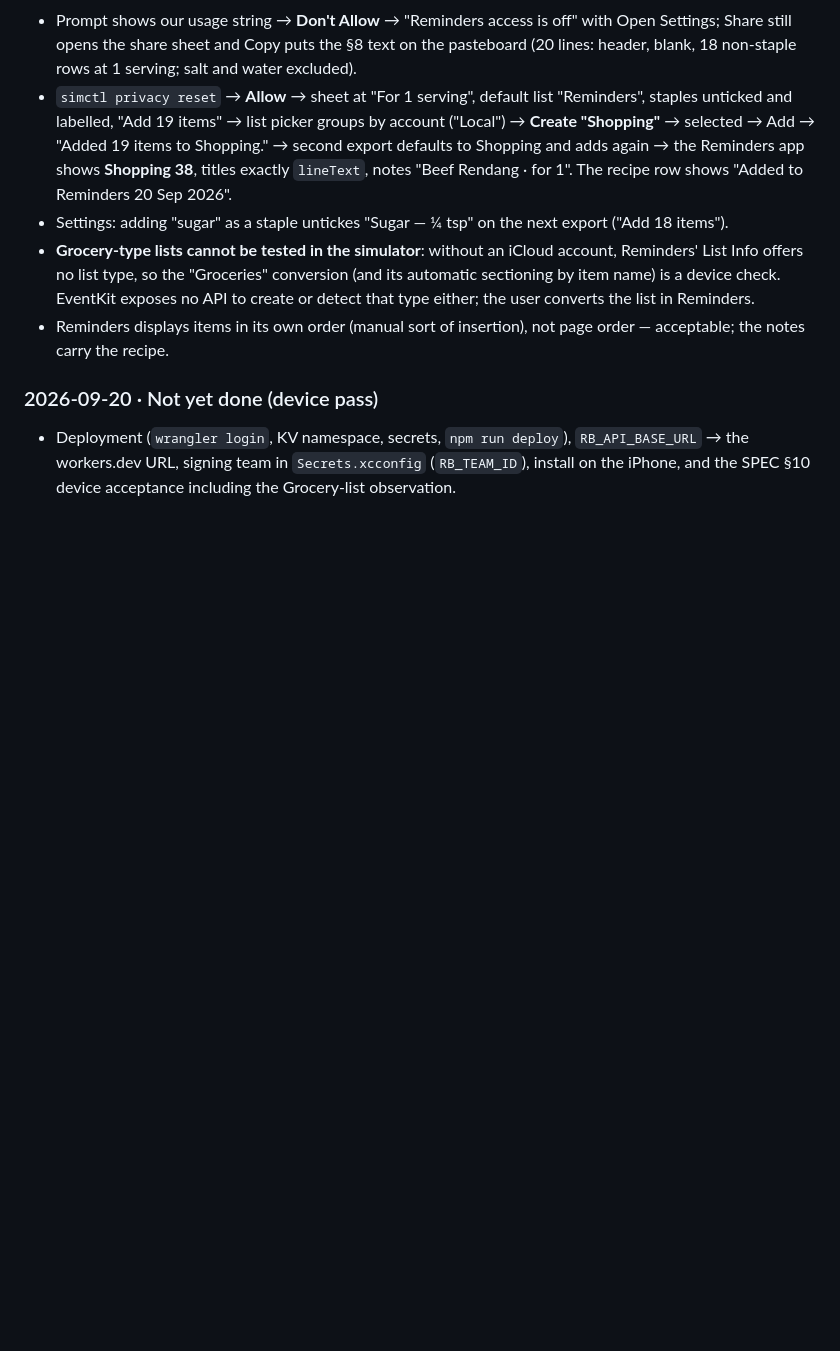
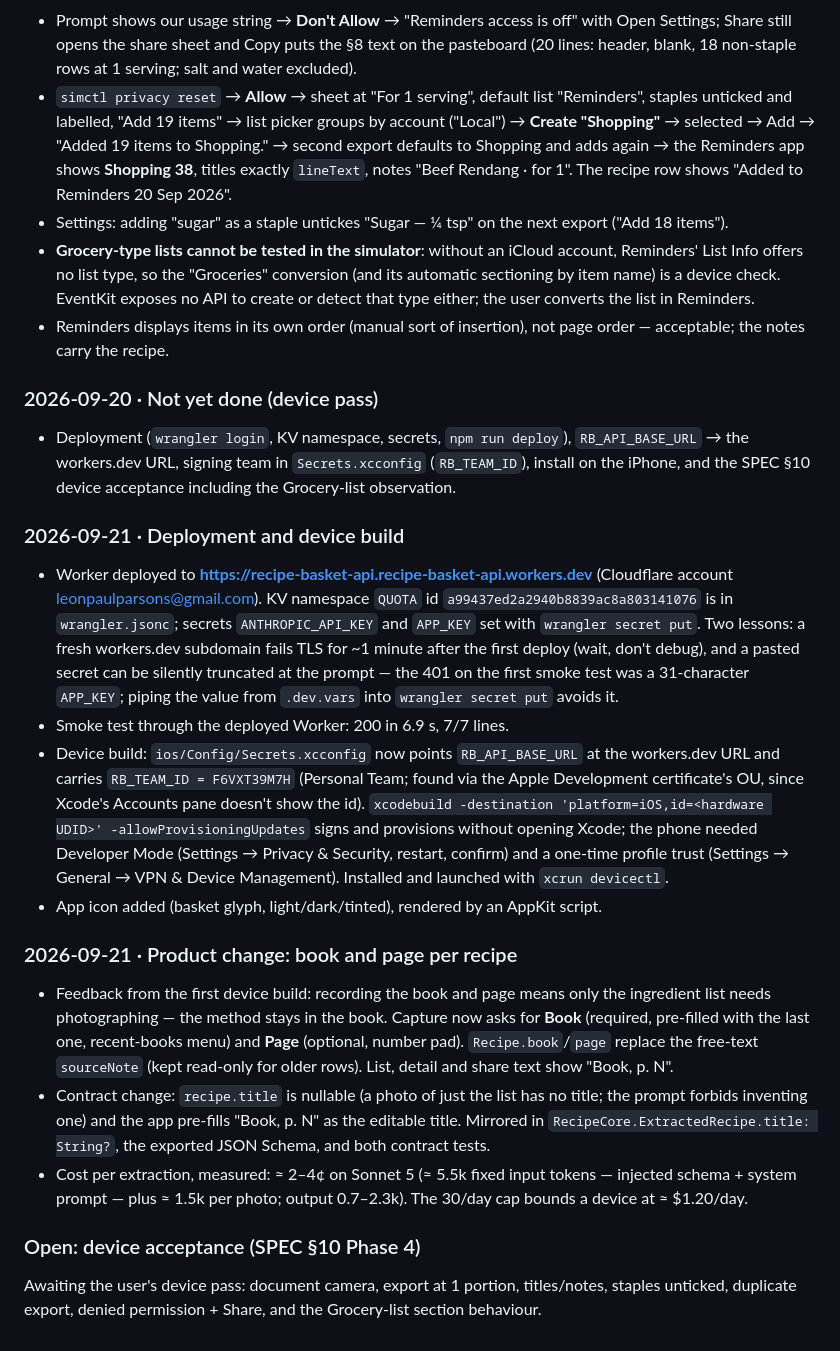
Before and after one commit to LeonParsons/Page-and-Plate, a Markdown page: docs/DECISIONS.md, the part around the change. GitHub-like rendering; blank space fills up the shorter version.

Commit message:
docs: record deployment, device build and the book/page change
Co-Authored-By: Claude Opus 5 <noreply@anthropic.com>

```diff
--- a/docs/DECISIONS.md
+++ b/docs/DECISIONS.md
@@ -187,3 +187,20 @@ Each of these is a place where SPEC v0.2 was silent, overlapping or contradictor
 ### 2026-09-20 · Not yet done (device pass)
 
 - Deployment (`wrangler login`, KV namespace, secrets, `npm run deploy`), `RB_API_BASE_URL` → the workers.dev URL, signing team in `Secrets.xcconfig` (`RB_TEAM_ID`), install on the iPhone, and the SPEC §10 device acceptance including the Grocery-list observation.
+
+### 2026-09-21 · Deployment and device build
+
+- Worker deployed to **https://recipe-basket-api.recipe-basket-api.workers.dev** (Cloudflare account leonpaulparsons@gmail.com). KV namespace `QUOTA` id `a99437ed2a2940b8839ac8a803141076` is in `wrangler.jsonc`; secrets `ANTHROPIC_API_KEY` and `APP_KEY` set with `wrangler secret put`. Two lessons: a fresh workers.dev subdomain fails TLS for ~1 minute after the first deploy (wait, don't debug), and a pasted secret can be silently truncated at the prompt — the 401 on the first smoke test was a 31-character `APP_KEY`; piping the value from `.dev.vars` into `wrangler secret put` avoids it.
+- Smoke test through the deployed Worker: 200 in 6.9 s, 7/7 lines.
+- Device build: `ios/Config/Secrets.xcconfig` now points `RB_API_BASE_URL` at the workers.dev URL and carries `RB_TEAM_ID = F6VXT39M7H` (Personal Team; found via the Apple Development certificate's OU, since Xcode's Accounts pane doesn't show the id). `xcodebuild -destination 'platform=iOS,id=<hardware UDID>' -allowProvisioningUpdates` signs and provisions without opening Xcode; the phone needed Developer Mode (Settings → Privacy & Security, restart, confirm) and a one-time profile trust (Settings → General → VPN & Device Management). Installed and launched with `xcrun devicectl`.
+- App icon added (basket glyph, light/dark/tinted), rendered by an AppKit script.
+
+### 2026-09-21 · Product change: book and page per recipe
+
+- Feedback from the first device build: recording the book and page means only the ingredient list needs photographing — the method stays in the book. Capture now asks for **Book** (required, pre-filled with the last one, recent-books menu) and **Page** (optional, number pad). `Recipe.book`/`page` replace the free-text `sourceNote` (kept read-only for older rows). List, detail and share text show "Book, p. N".
+- Contract change: `recipe.title` is nullable (a photo of just the list has no title; the prompt forbids inventing one) and the app pre-fills "Book, p. N" as the editable title. Mirrored in `RecipeCore.ExtractedRecipe.title: String?`, the exported JSON Schema, and both contract tests.
+- Cost per extraction, measured: ≈ 2–4¢ on Sonnet 5 (≈ 5.5k fixed input tokens — injected schema + system prompt — plus ≈ 1.5k per photo; output 0.7–2.3k). The 30/day cap bounds a device at ≈ $1.20/day.
+
+### Open: device acceptance (SPEC §10 Phase 4)
+
+Awaiting the user's device pass: document camera, export at 1 portion, titles/notes, staples unticked, duplicate export, denied permission + Share, and the Grocery-list section behaviour.
```
Also changed, not shown: CLAUDE.md (+2 -0 lines).
